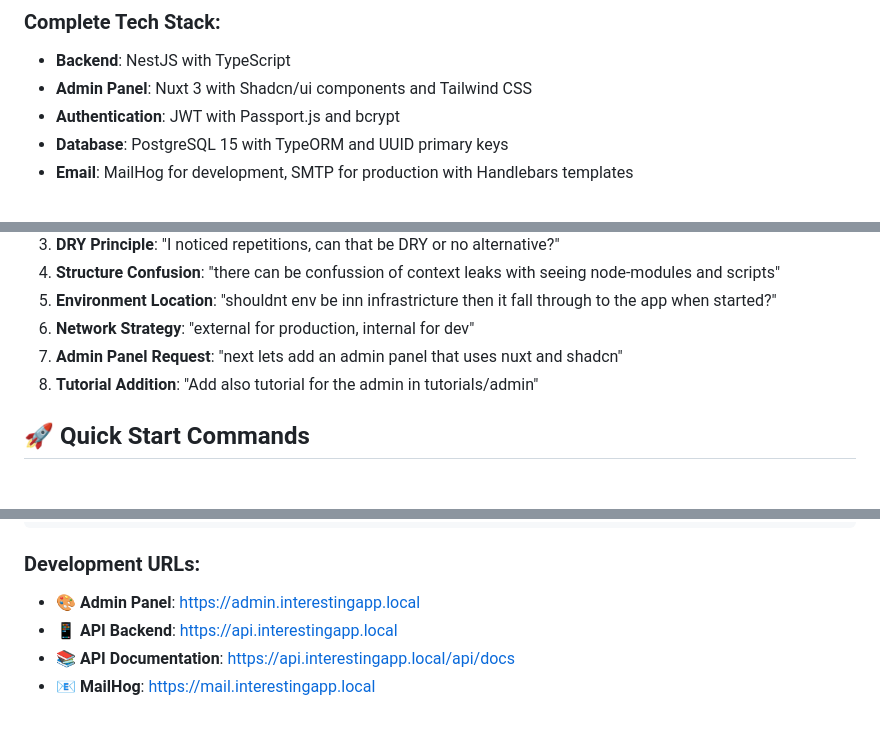
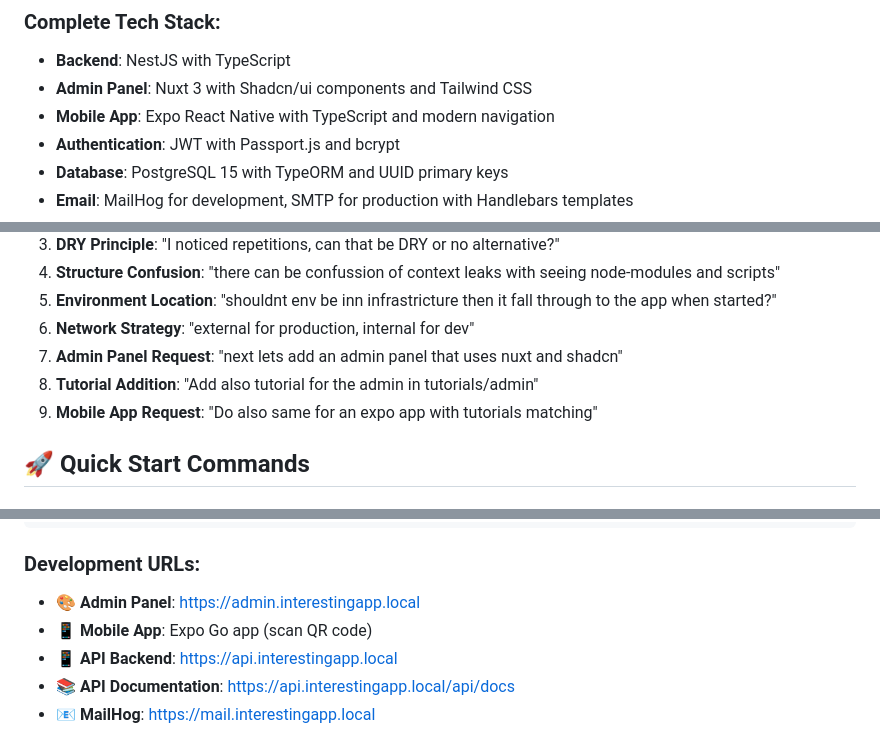
Before and after one commit to m0sesa/nestjs-docker, a Markdown page: CONVERSATION_CONTEXT.md, 3 parts joined by grey strips. GitHub-like rendering.

```diff
--- a/CONVERSATION_CONTEXT.md
+++ b/CONVERSATION_CONTEXT.md
@@ -15,6 +15,7 @@ This is a comprehensive **NestJS Docker Backend** project with complete producti
 ### **Complete Tech Stack:**
 - **Backend**: NestJS with TypeScript
 - **Admin Panel**: Nuxt 3 with Shadcn/ui components and Tailwind CSS
+- **Mobile App**: Expo React Native with TypeScript and modern navigation
 - **Authentication**: JWT with Passport.js and bcrypt
 - **Database**: PostgreSQL 15 with TypeORM and UUID primary keys
 - **Email**: MailHog for development, SMTP for production with Handlebars templates
@@ -171,6 +224,7 @@ class-variance-authority clsx tailwind-merge lucide-vue-next
 6. **Network Strategy**: "external for production, internal for dev"
 7. **Admin Panel Request**: "next lets add an admin panel that uses nuxt and shadcn"
 8. **Tutorial Addition**: "Add also tutorial for the admin in tutorials/admin"
+9. **Mobile App Request**: "Do also same for an expo app with tutorials matching"
 
 ## 🚀 Quick Start Commands
 
@@ -185,6 +239,7 @@ just dev-down         # Stop environment
 
 ### **Development URLs:**
 - **🎨 Admin Panel**: https://admin.interestingapp.local
+- **📱 Mobile App**: Expo Go app (scan QR code)
 - **📱 API Backend**: https://api.interestingapp.local
 - **📚 API Documentation**: https://api.interestingapp.local/api/docs
 - **📧 MailHog**: https://mail.interestingapp.local
```
Also changed, not shown: other parts of CONVERSATION_CONTEXT.md (+96 -34 lines).
